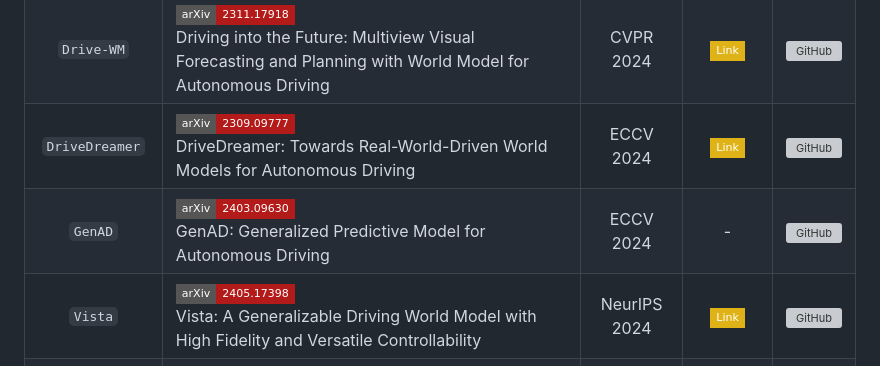
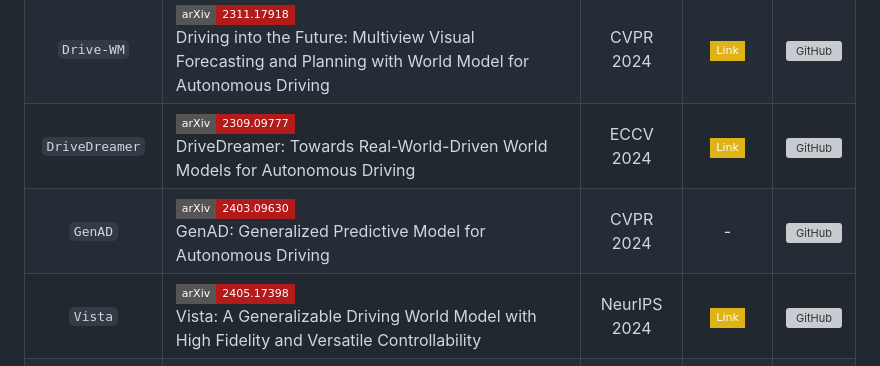
Before and after one commit to worldbench/survey, a Markdown page: README.md, the part around the change. GitHub-like rendering; badges without logos; grey boxes are pictures that could not be loaded.

```diff
--- a/README.md
+++ b/README.md
@@ -113,7 +113,7 @@ If you find this work helpful for your research, please kindly consider citing o
 | `ADriver-I` | [![arXiv](https://img.shields.io/badge/arXiv-2311.13549-b31b1b?style=flat-square&logo=arxiv)](https://arxiv.org/abs/2311.13549)<br>ADriver-I: A General World Model for Autonomous Driving | arXiv 2023 | - | - |
 | `Drive-WM` | [![arXiv](https://img.shields.io/badge/arXiv-2311.17918-b31b1b?style=flat-square&logo=arxiv)](https://arxiv.org/abs/2311.17918)<br>Driving into the Future: Multiview Visual Forecasting and Planning with World Model for Autonomous Driving | CVPR 2024 | [![Website](https://img.shields.io/badge/Link-yellow?style=flat-square&logo=gitbook)](https://drive-wm.github.io/) | [![GitHub](https://img.shields.io/github/stars/BraveGroup/Drive-WM)](https://github.com/BraveGroup/Drive-WM) |
 | `DriveDreamer` | [![arXiv](https://img.shields.io/badge/arXiv-2309.09777-b31b1b?style=flat-square&logo=arxiv)](https://arxiv.org/abs/2309.09777)<br>DriveDreamer: Towards Real-World-Driven World Models for Autonomous Driving | ECCV 2024 | [![Website](https://img.shields.io/badge/Link-yellow?style=flat-square&logo=gitbook)](https://drivedreamer.github.io/) | [![GitHub](https://img.shields.io/github/stars/JeffWang987/DriveDreamer)](https://github.com/JeffWang987/DriveDreamer) |
-| `GenAD` | [![arXiv](https://img.shields.io/badge/arXiv-2403.09630-b31b1b?style=flat-square&logo=arxiv)](https://arxiv.org/abs/2403.09630)<br>GenAD: Generalized Predictive Model for Autonomous Driving | ECCV 2024 | - | [![GitHub](https://img.shields.io/github/stars/OpenDriveLab/DriveAGI)](https://github.com/OpenDriveLab/DriveAGI) |
+| `GenAD` | [![arXiv](https://img.shields.io/badge/arXiv-2403.09630-b31b1b?style=flat-square&logo=arxiv)](https://arxiv.org/abs/2403.09630)<br>GenAD: Generalized Predictive Model for Autonomous Driving | CVPR 2024 | - | [![GitHub](https://img.shields.io/github/stars/OpenDriveLab/DriveAGI)](https://github.com/OpenDriveLab/DriveAGI) |
 | `Vista` | [![arXiv](https://img.shields.io/badge/arXiv-2405.17398-b31b1b?style=flat-square&logo=arxiv)](https://arxiv.org/abs/2405.17398)<br>Vista: A Generalizable Driving World Model with High Fidelity and Versatile Controllability | NeurIPS 2024 | [![Website](https://img.shields.io/badge/Link-yellow?style=flat-square&logo=gitbook)](https://vista-demo.github.io/) | [![GitHub](https://img.shields.io/github/stars/OpenDriveLab/Vista)](https://github.com/OpenDriveLab/Vista) |
 | `InfinityDrive` | [![arXiv](https://img.shields.io/badge/arXiv-2412.01522-b31b1b?style=flat-square&logo=arxiv)](https://arxiv.org/abs/2412.01522)<br>InfinityDrive: Breaking Time Limits in Driving World Models | arXiv 2024 | [![Website](https://img.shields.io/badge/Link-yellow?style=flat-square&logo=gitbook)](https://metadrivescape.github.io/papers_project/InfinityDrive/page.html) | - |
 | `DrivingGPT` | [![arXiv](https://img.shields.io/badge/arXiv-2412.18607-b31b1b?style=flat-square&logo=arxiv)](https://arxiv.org/abs/2412.18607)<br>DrivingGPT: Unifying Driving World Modeling and Planning with Multi-Modal Autoregressive Transformers | arXiv 2024 | [![Website](https://img.shields.io/badge/Link-yellow?style=flat-square&logo=gitbook)](https://rogerchern.github.io/DrivingGPT/) | - |
```
